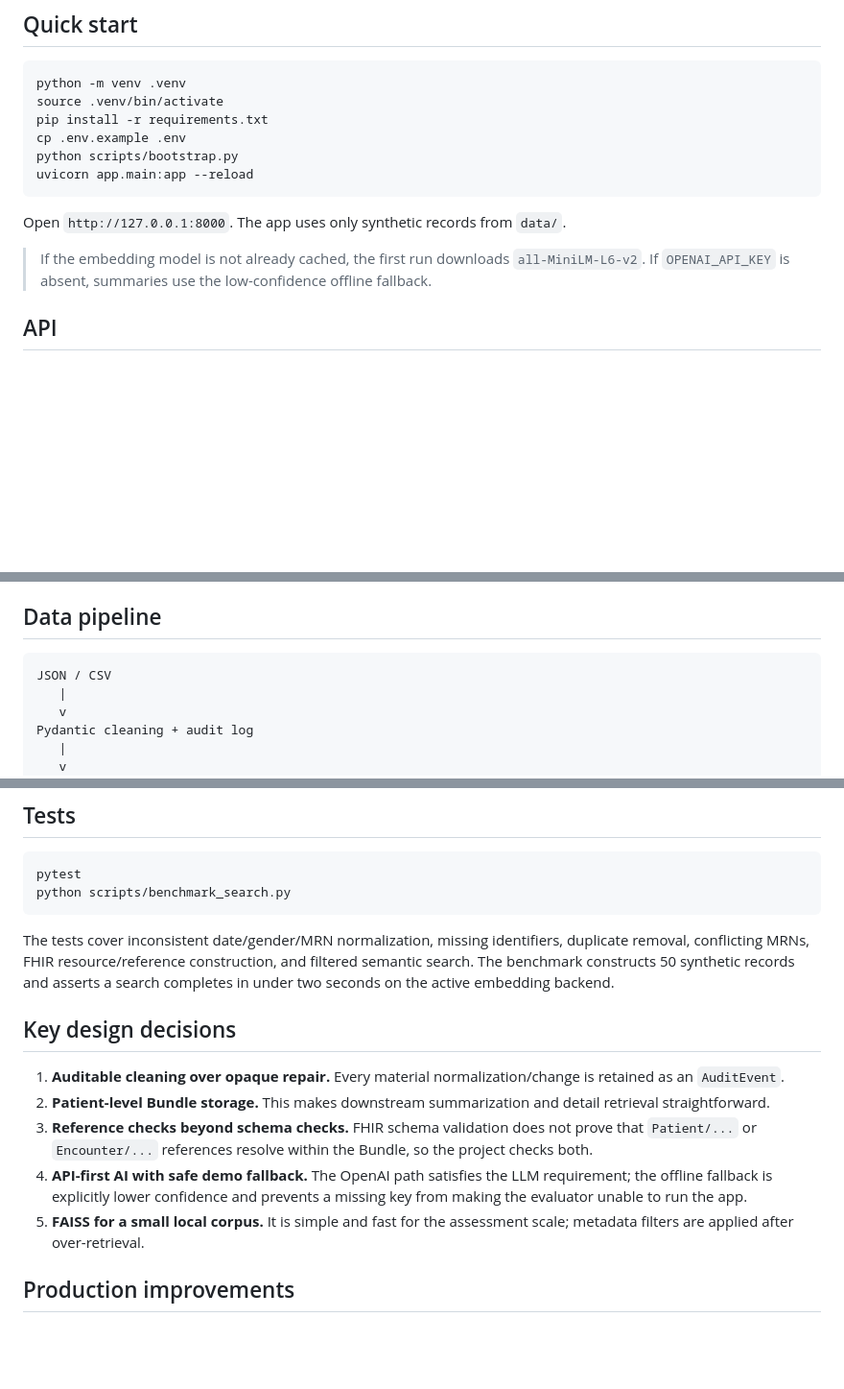
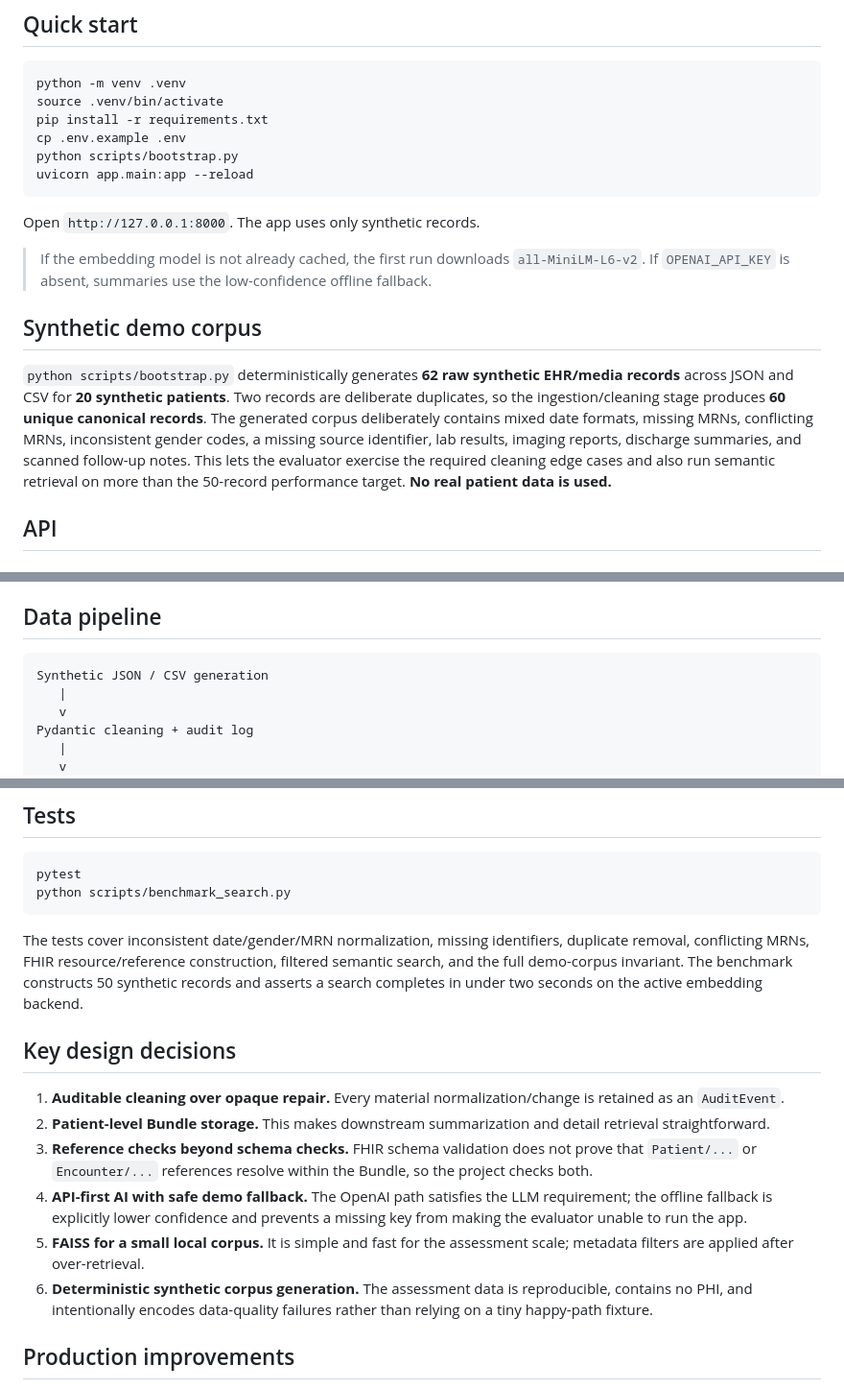
Before and after one commit to vincent-cth/ehr-media-intelligence, a Markdown page: README.md, 3 parts joined by grey strips. Shown at 96% size. Rendered like a GitHub page; blank space fills up the shorter version.

Commit message:
docs: document 60-record synthetic evaluation corpus

````diff
--- a/README.md
+++ b/README.md
@@ -21,9 +21,13 @@ python scripts/bootstrap.py
 uvicorn app.main:app --reload
 ```
 
-Open `http://127.0.0.1:8000`. The app uses only synthetic records from `data/`.
+Open `http://127.0.0.1:8000`. The app uses only synthetic records.
 
 > If the embedding model is not already cached, the first run downloads `all-MiniLM-L6-v2`. If `OPENAI_API_KEY` is absent, summaries use the low-confidence offline fallback.
+
+## Synthetic demo corpus
+
+`python scripts/bootstrap.py` deterministically generates **62 raw synthetic EHR/media records** across JSON and CSV for **20 synthetic patients**. Two records are deliberate duplicates, so the ingestion/cleaning stage produces **60 unique canonical records**. The generated corpus deliberately contains mixed date formats, missing MRNs, conflicting MRNs, inconsistent gender codes, a missing source identifier, lab results, imaging reports, discharge summaries, and scanned follow-up notes. This lets the evaluator exercise the required cleaning edge cases and also run semantic retrieval on more than the 50-record performance target. **No real patient data is used.**
 
 ## API
 
@@ -53,7 +57,7 @@ Returns the cached AI summary, linked source records, and full FHIR Bundle.
 ## Data pipeline
 
 ```text
-JSON / CSV
+Synthetic JSON / CSV generation
    |
    v
 Pydantic cleaning + audit log
@@ -82,7 +86,7 @@ pytest
 python scripts/benchmark_search.py
 ```
 
-The tests cover inconsistent date/gender/MRN normalization, missing identifiers, duplicate removal, conflicting MRNs, FHIR resource/reference construction, and filtered semantic search. The benchmark constructs 50 synthetic records and asserts a search completes in under two seconds on the active embedding backend.
+The tests cover inconsistent date/gender/MRN normalization, missing identifiers, duplicate removal, conflicting MRNs, FHIR resource/reference construction, filtered semantic search, and the full demo-corpus invariant. The benchmark constructs 50 synthetic records and asserts a search completes in under two seconds on the active embedding backend.
 
 ## Key design decisions
 
@@ -91,6 +95,7 @@ The tests cover inconsistent date/gender/MRN normalization, missing identifiers,
 3. **Reference checks beyond schema checks.** FHIR schema validation does not prove that `Patient/...` or `Encounter/...` references resolve within the Bundle, so the project checks both.
 4. **API-first AI with safe demo fallback.** The OpenAI path satisfies the LLM requirement; the offline fallback is explicitly lower confidence and prevents a missing key from making the evaluator unable to run the app.
 5. **FAISS for a small local corpus.** It is simple and fast for the assessment scale; metadata filters are applied after over-retrieval.
+6. **Deterministic synthetic corpus generation.** The assessment data is reproducible, contains no PHI, and intentionally encodes data-quality failures rather than relying on a tiny happy-path fixture.
 
 ## Production improvements
 
````
